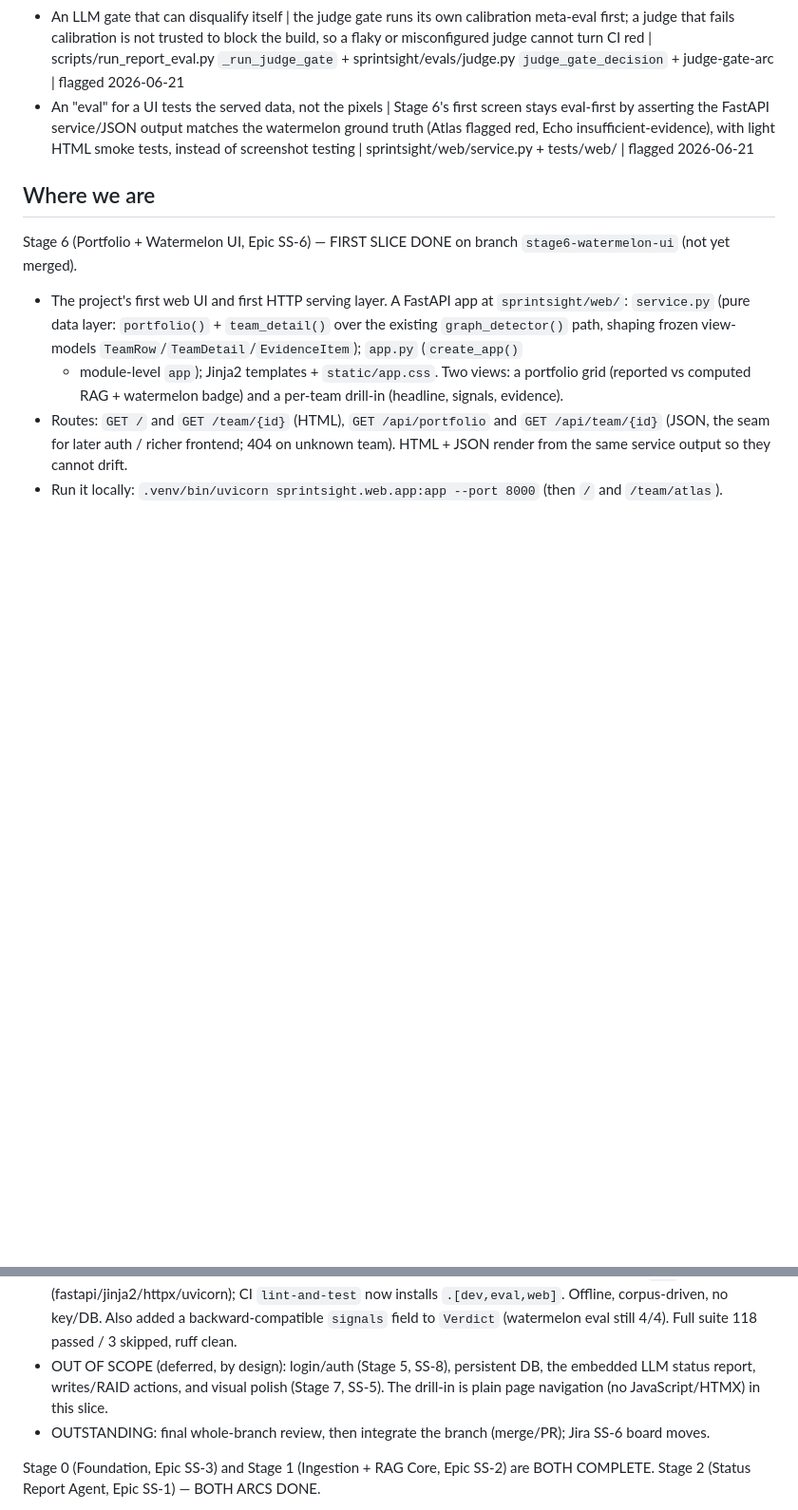
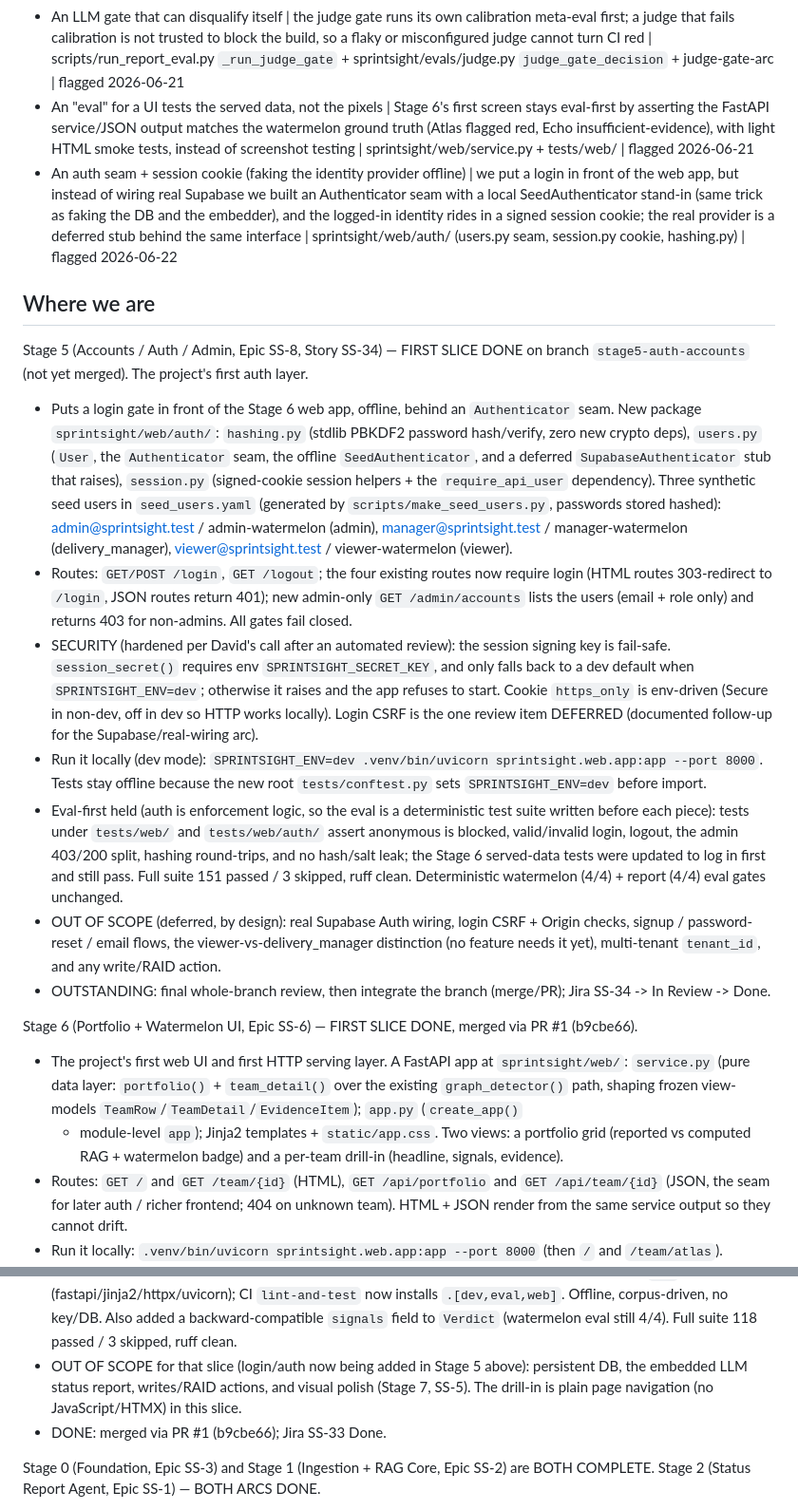
Before and after one commit to davidmjackson/sight, a Markdown page: HANDOVER.md, 2 parts joined by grey strips. Shown at 95% size. Rendered like a GitHub page; blank space fills up the shorter version.

Commit message:
docs(stage5): HANDOVER + learning-queue flag for the auth slice [SS-34]
Co-Authored-By: Claude Opus 4.8 (1M context) <noreply@anthropic.com>

```diff
--- a/HANDOVER.md
+++ b/HANDOVER.md
@@ -22,9 +22,40 @@ Format per item: concept | one line on what is new | code/stage pointer | date f
 - When a measurement reveals a bug, not a quality gap | the LLM exec prose was rejected because the mechanics filter matched "points" as a substring (catching its own "watch-points"); the fix was a correct boundary matcher, not prose-tweaking; lesson = read why a score is low before changing the writer | sprintsight/report/audience.py contains_mechanics + llm-writer-readability arc | flagged 2026-06-19
 - An LLM gate that can disqualify itself | the judge gate runs its own calibration meta-eval first; a judge that fails calibration is not trusted to block the build, so a flaky or misconfigured judge cannot turn CI red | scripts/run_report_eval.py `_run_judge_gate` + sprintsight/evals/judge.py `judge_gate_decision` + judge-gate-arc | flagged 2026-06-21
 - An "eval" for a UI tests the served data, not the pixels | Stage 6's first screen stays eval-first by asserting the FastAPI service/JSON output matches the watermelon ground truth (Atlas flagged red, Echo insufficient-evidence), with light HTML smoke tests, instead of screenshot testing | sprintsight/web/service.py + tests/web/ | flagged 2026-06-21
+- An auth seam + session cookie (faking the identity provider offline) | we put a login in front of the web app, but instead of wiring real Supabase we built an Authenticator seam with a local SeedAuthenticator stand-in (same trick as faking the DB and the embedder), and the logged-in identity rides in a signed session cookie; the real provider is a deferred stub behind the same interface | sprintsight/web/auth/ (users.py seam, session.py cookie, hashing.py) | flagged 2026-06-22
 
 ## Where we are
-Stage 6 (Portfolio + Watermelon UI, Epic SS-6) — FIRST SLICE DONE on branch `stage6-watermelon-ui` (not yet merged).
+Stage 5 (Accounts / Auth / Admin, Epic SS-8, Story SS-34) — FIRST SLICE DONE on branch `stage5-auth-accounts` (not yet merged). The project's first auth layer.
+- Puts a login gate in front of the Stage 6 web app, offline, behind an `Authenticator` seam.
+  New package `sprintsight/web/auth/`: `hashing.py` (stdlib PBKDF2 password hash/verify, zero new
+  crypto deps), `users.py` (`User`, the `Authenticator` seam, the offline `SeedAuthenticator`, and a
+  deferred `SupabaseAuthenticator` stub that raises), `session.py` (signed-cookie session helpers +
+  the `require_api_user` dependency). Three synthetic seed users in `seed_users.yaml` (generated by
+  `scripts/make_seed_users.py`, passwords stored hashed): admin@sprintsight.test / admin-watermelon
+  (admin), manager@sprintsight.test / manager-watermelon (delivery_manager), viewer@sprintsight.test
+  / viewer-watermelon (viewer).
+- Routes: `GET/POST /login`, `GET /logout`; the four existing routes now require login (HTML routes
+  303-redirect to `/login`, JSON routes return 401); new admin-only `GET /admin/accounts` lists the
+  users (email + role only) and returns 403 for non-admins. All gates fail closed.
+- SECURITY (hardened per David's call after an automated review): the session signing key is
+  fail-safe. `session_secret()` requires env `SPRINTSIGHT_SECRET_KEY`, and only falls back to a dev
+  default when `SPRINTSIGHT_ENV=dev`; otherwise it raises and the app refuses to start. Cookie
+  `https_only` is env-driven (Secure in non-dev, off in dev so HTTP works locally). Login CSRF is the
+  one review item DEFERRED (documented follow-up for the Supabase/real-wiring arc).
+- Run it locally (dev mode): `SPRINTSIGHT_ENV=dev .venv/bin/uvicorn sprintsight.web.app:app --port 8000`.
+  Tests stay offline because the new root `tests/conftest.py` sets `SPRINTSIGHT_ENV=dev` before import.
+- Eval-first held (auth is enforcement logic, so the eval is a deterministic test suite written
+  before each piece): tests under `tests/web/` and `tests/web/auth/` assert anonymous is blocked,
+  valid/invalid login, logout, the admin 403/200 split, hashing round-trips, and no hash/salt leak;
+  the Stage 6 served-data tests were updated to log in first and still pass. Full suite 151 passed /
+  3 skipped, ruff clean. Deterministic watermelon (4/4) + report (4/4) eval gates unchanged.
+- OUT OF SCOPE (deferred, by design): real Supabase Auth wiring, login CSRF + Origin checks, signup
+  / password-reset / email flows, the viewer-vs-delivery_manager distinction (no feature needs it
+  yet), multi-tenant `tenant_id`, and any write/RAID action.
+- OUTSTANDING: final whole-branch review, then integrate the branch (merge/PR); Jira SS-34 -> In
+  Review -> Done.
+
+Stage 6 (Portfolio + Watermelon UI, Epic SS-6) — FIRST SLICE DONE, merged via PR #1 (b9cbe66).
 - The project's first web UI and first HTTP serving layer. A FastAPI app at `sprintsight/web/`:
   `service.py` (pure data layer: `portfolio()` + `team_detail()` over the existing `graph_detector()`
   path, shaping frozen view-models `TeamRow`/`TeamDetail`/`EvidenceItem`); `app.py` (`create_app()`
@@ -39,10 +70,10 @@ Stage 6 (Portfolio + Watermelon UI, Epic SS-6) — FIRST SLICE DONE on branch `s
   tests. New optional `web` extra (fastapi/jinja2/httpx/uvicorn); CI `lint-and-test` now installs
   `.[dev,eval,web]`. Offline, corpus-driven, no key/DB. Also added a backward-compatible `signals`
   field to `Verdict` (watermelon eval still 4/4). Full suite 118 passed / 3 skipped, ruff clean.
-- OUT OF SCOPE (deferred, by design): login/auth (Stage 5, SS-8), persistent DB, the embedded LLM
-  status report, writes/RAID actions, and visual polish (Stage 7, SS-5). The drill-in is plain page
-  navigation (no JavaScript/HTMX) in this slice.
-- OUTSTANDING: final whole-branch review, then integrate the branch (merge/PR); Jira SS-6 board moves.
+- OUT OF SCOPE for that slice (login/auth now being added in Stage 5 above): persistent DB, the
+  embedded LLM status report, writes/RAID actions, and visual polish (Stage 7, SS-5). The drill-in is
+  plain page navigation (no JavaScript/HTMX) in this slice.
+- DONE: merged via PR #1 (b9cbe66); Jira SS-33 Done.
 
 Stage 0 (Foundation, Epic SS-3) and Stage 1 (Ingestion + RAG Core, Epic SS-2) are BOTH COMPLETE.
 Stage 2 (Status Report Agent, Epic SS-1) — BOTH ARCS DONE.
```
